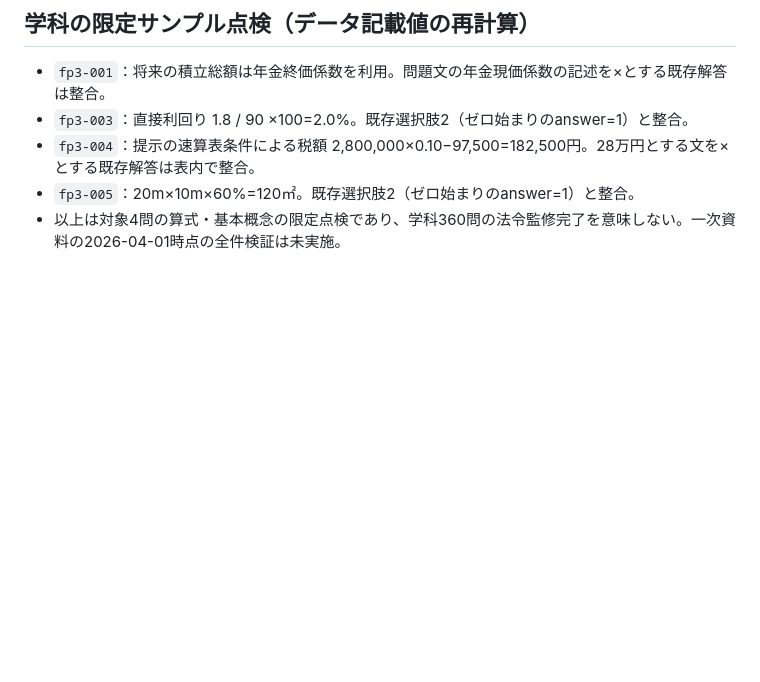
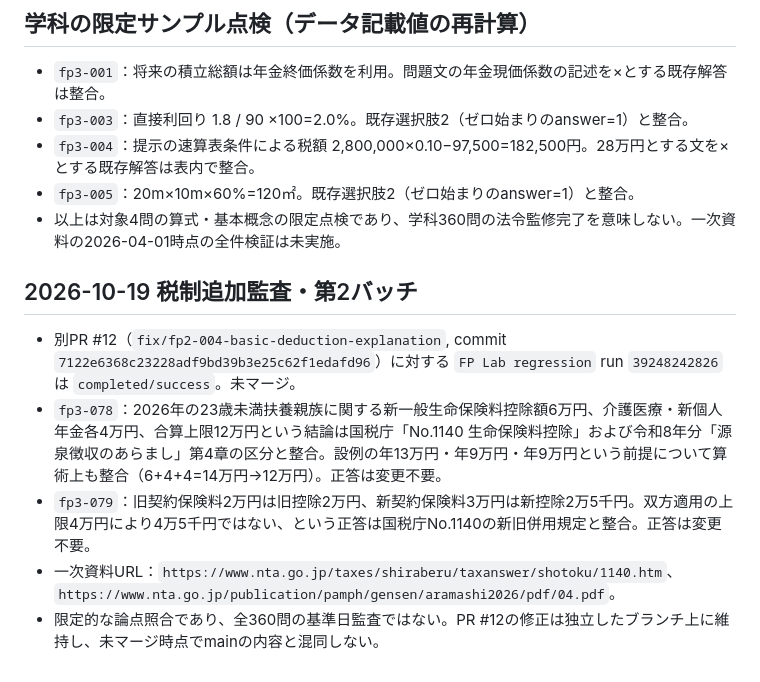
Before and after one commit to shikaku-financial/fp-study-site, a Markdown page: DEVELOPMENT_GUIDE.md, the part around the change. Rendered like a GitHub page; blank space fills up the shorter version.

Commit message:
Record passing PR12 CI and two scoped 2026 life-insurance tax reviews

```diff
--- a/DEVELOPMENT_GUIDE.md
+++ b/DEVELOPMENT_GUIDE.md
@@ -67,3 +67,10 @@ ChatGPT Plusを維持し、Workのクレジット消費を抑えながらFPラ
 - `fp3-004`：提示の速算表条件による税額 2,800,000×0.10−97,500=182,500円。28万円とする文を×とする既存解答は表内で整合。
 - `fp3-005`：20m×10m×60%=120㎡。既存選択肢2（ゼロ始まりのanswer=1）と整合。
 - 以上は対象4問の算式・基本概念の限定点検であり、学科360問の法令監修完了を意味しない。一次資料の2026-04-01時点の全件検証は未実施。
+
+## 2026-10-19 税制追加監査・第2バッチ
+- 別PR #12（`fix/fp2-004-basic-deduction-explanation`, commit `7122e6368c23228adf9bd39b3e25c62f1edafd96`）に対する `FP Lab regression` run `39248242826` は `completed/success`。未マージ。
+- `fp3-078`：2026年の23歳未満扶養親族に関する新一般生命保険料控除額6万円、介護医療・新個人年金各4万円、合算上限12万円という結論は国税庁「No.1140 生命保険料控除」および令和8年分「源泉徴収のあらまし」第4章の区分と整合。設例の年13万円・年9万円・年9万円という前提について算術上も整合（6+4+4=14万円→12万円）。正答は変更不要。
+- `fp3-079`：旧契約保険料2万円は旧控除2万円、新契約保険料3万円は新控除2万5千円。双方適用の上限4万円により4万5千円ではない、という正答は国税庁No.1140の新旧併用規定と整合。正答は変更不要。
+- 一次資料URL：`https://www.nta.go.jp/taxes/shiraberu/taxanswer/shotoku/1140.htm`、`https://www.nta.go.jp/publication/pamph/gensen/aramashi2026/pdf/04.pdf`。
+- 限定的な論点照合であり、全360問の基準日監査ではない。PR #12の修正は独立したブランチ上に維持し、未マージ時点でmainの内容と混同しない。
```
